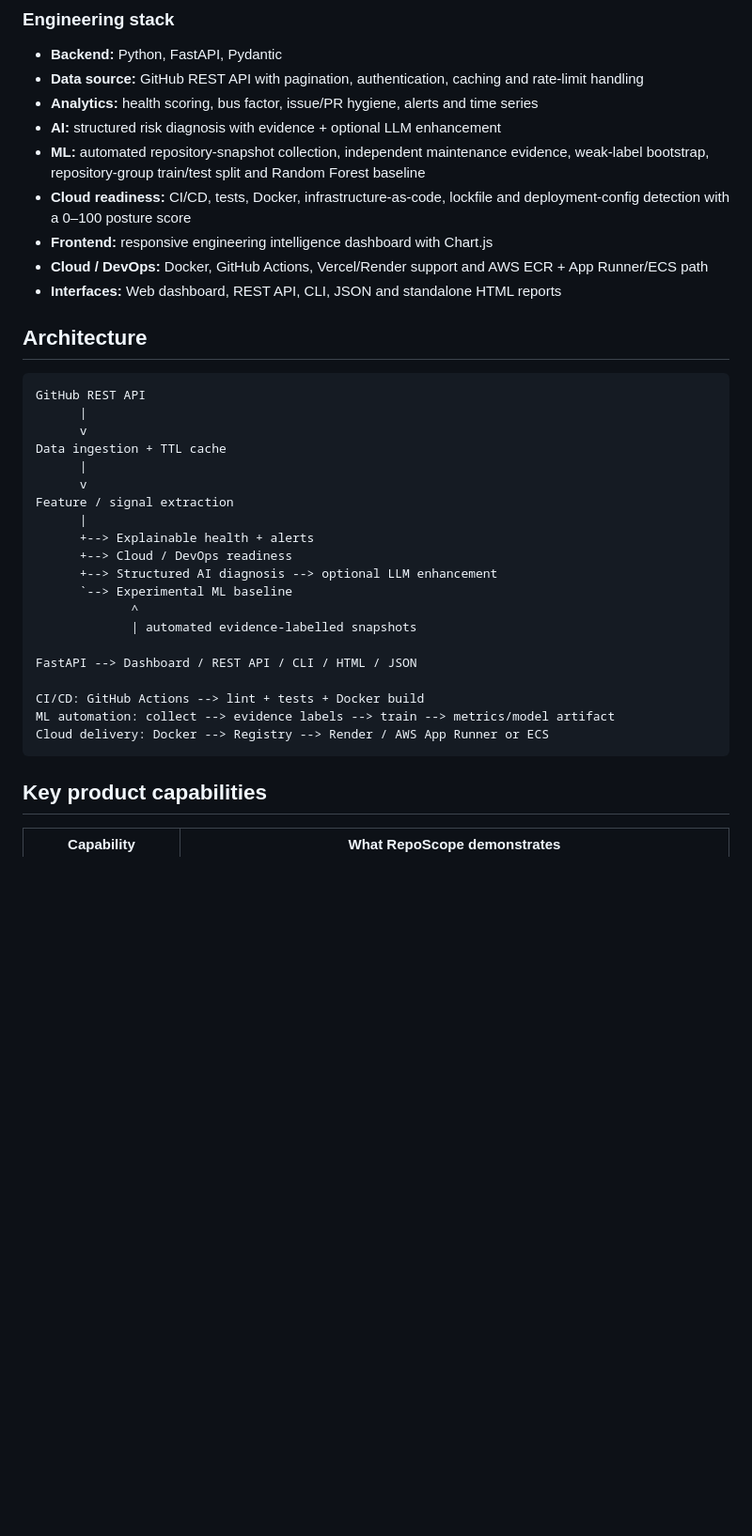
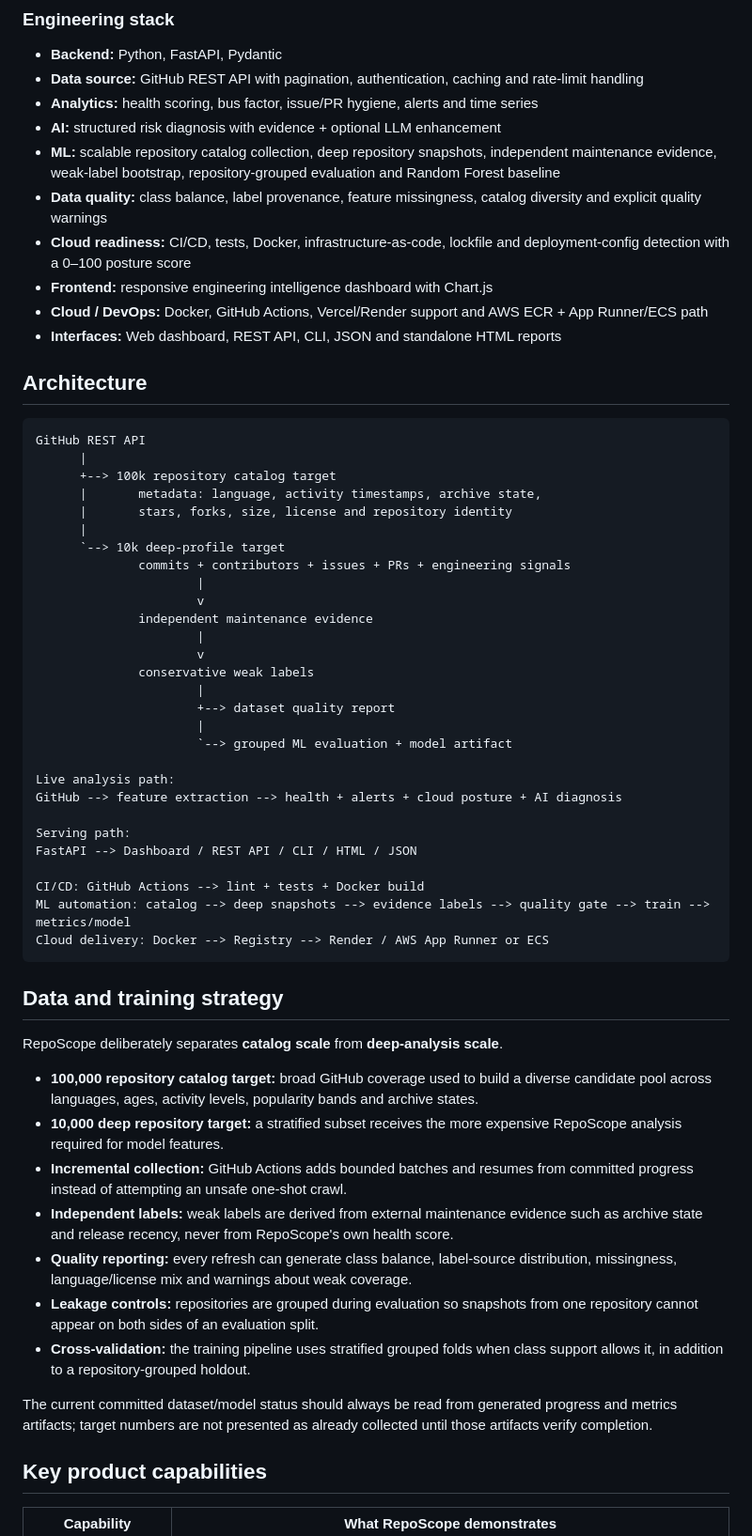
Before and after one commit to chaima-menouar/repo-scope, a Markdown page: README.md, the part around one of its changes. Shown at 94% size. Drawn GitHub-style; blank space fills up the shorter version.

Commit message:
docs: document scalable 100k data and ML pipeline

````diff
--- a/README.md
+++ b/README.md
@@ -14,7 +14,8 @@ RepoScope is intentionally built as an end-to-end **AI + Cloud + Software Engine
 - **Data source:** GitHub REST API with pagination, authentication, caching and rate-limit handling
 - **Analytics:** health scoring, bus factor, issue/PR hygiene, alerts and time series
 - **AI:** structured risk diagnosis with evidence + optional LLM enhancement
-- **ML:** automated repository-snapshot collection, independent maintenance evidence, weak-label bootstrap, repository-group train/test split and Random Forest baseline
+- **ML:** scalable repository catalog collection, deep repository snapshots, independent maintenance evidence, weak-label bootstrap, repository-grouped evaluation and Random Forest baseline
+- **Data quality:** class balance, label provenance, feature missingness, catalog diversity and explicit quality warnings
 - **Cloud readiness:** CI/CD, tests, Docker, infrastructure-as-code, lockfile and deployment-config detection with a 0–100 posture score
 - **Frontend:** responsive engineering intelligence dashboard with Chart.js
 - **Cloud / DevOps:** Docker, GitHub Actions, Vercel/Render support and AWS ECR + App Runner/ECS path
@@ -25,25 +26,47 @@ RepoScope is intentionally built as an end-to-end **AI + Cloud + Software Engine
 ```text
 GitHub REST API
       |
-      v
-Data ingestion + TTL cache
+      +--> 100k repository catalog target
+      |       metadata: language, activity timestamps, archive state,
+      |       stars, forks, size, license and repository identity
       |
-      v
-Feature / signal extraction
-      |
-      +--> Explainable health + alerts
-      +--> Cloud / DevOps readiness
-      +--> Structured AI diagnosis --> optional LLM enhancement
-      `--> Experimental ML baseline
-             ^
-             | automated evidence-labelled snapshots
+      `--> 10k deep-profile target
+              commits + contributors + issues + PRs + engineering signals
+                      |
+                      v
+              independent maintenance evidence
+                      |
+                      v
+              conservative weak labels
+                      |
+                      +--> dataset quality report
+                      |
+                      `--> grouped ML evaluation + model artifact
 
+Live analysis path:
+GitHub --> feature extraction --> health + alerts + cloud posture + AI diagnosis
+
+Serving path:
 FastAPI --> Dashboard / REST API / CLI / HTML / JSON
 
 CI/CD: GitHub Actions --> lint + tests + Docker build
-ML automation: collect --> evidence labels --> train --> metrics/model artifact
+ML automation: catalog --> deep snapshots --> evidence labels --> quality gate --> train --> metrics/model
 Cloud delivery: Docker --> Registry --> Render / AWS App Runner or ECS
 ```
+
+## Data and training strategy
+
+RepoScope deliberately separates **catalog scale** from **deep-analysis scale**.
+
+- **100,000 repository catalog target:** broad GitHub coverage used to build a diverse candidate pool across languages, ages, activity levels, popularity bands and archive states.
+- **10,000 deep repository target:** a stratified subset receives the more expensive RepoScope analysis required for model features.
+- **Incremental collection:** GitHub Actions adds bounded batches and resumes from committed progress instead of attempting an unsafe one-shot crawl.
+- **Independent labels:** weak labels are derived from external maintenance evidence such as archive state and release recency, never from RepoScope's own health score.
+- **Quality reporting:** every refresh can generate class balance, label-source distribution, missingness, language/license mix and warnings about weak coverage.
+- **Leakage controls:** repositories are grouped during evaluation so snapshots from one repository cannot appear on both sides of an evaluation split.
+- **Cross-validation:** the training pipeline uses stratified grouped folds when class support allows it, in addition to a repository-grouped holdout.
+
+The current committed dataset/model status should always be read from generated progress and metrics artifacts; target numbers are not presented as already collected until those artifacts verify completion.
 
 ## Key product capabilities
 
````
Also changed, not shown: other parts of README.md (+18 -2 lines).
